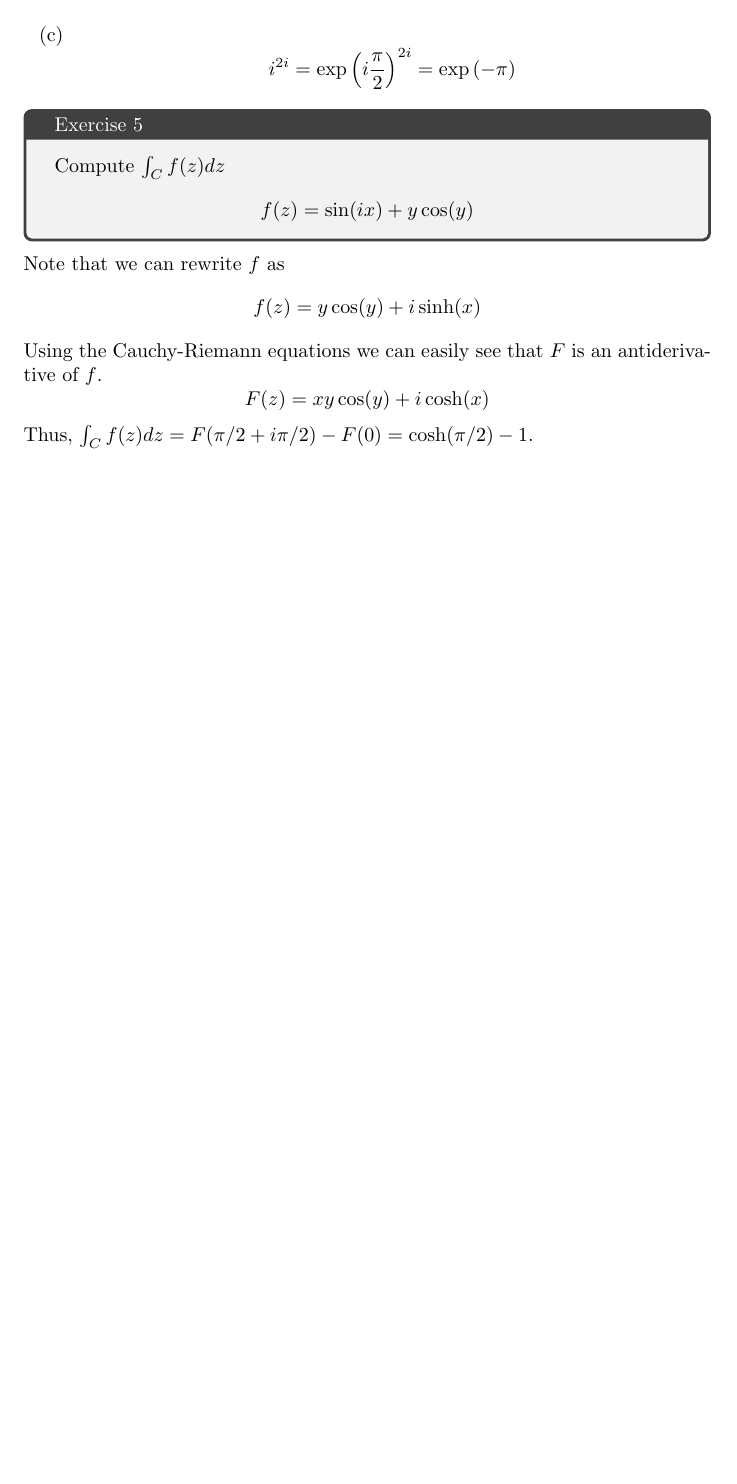
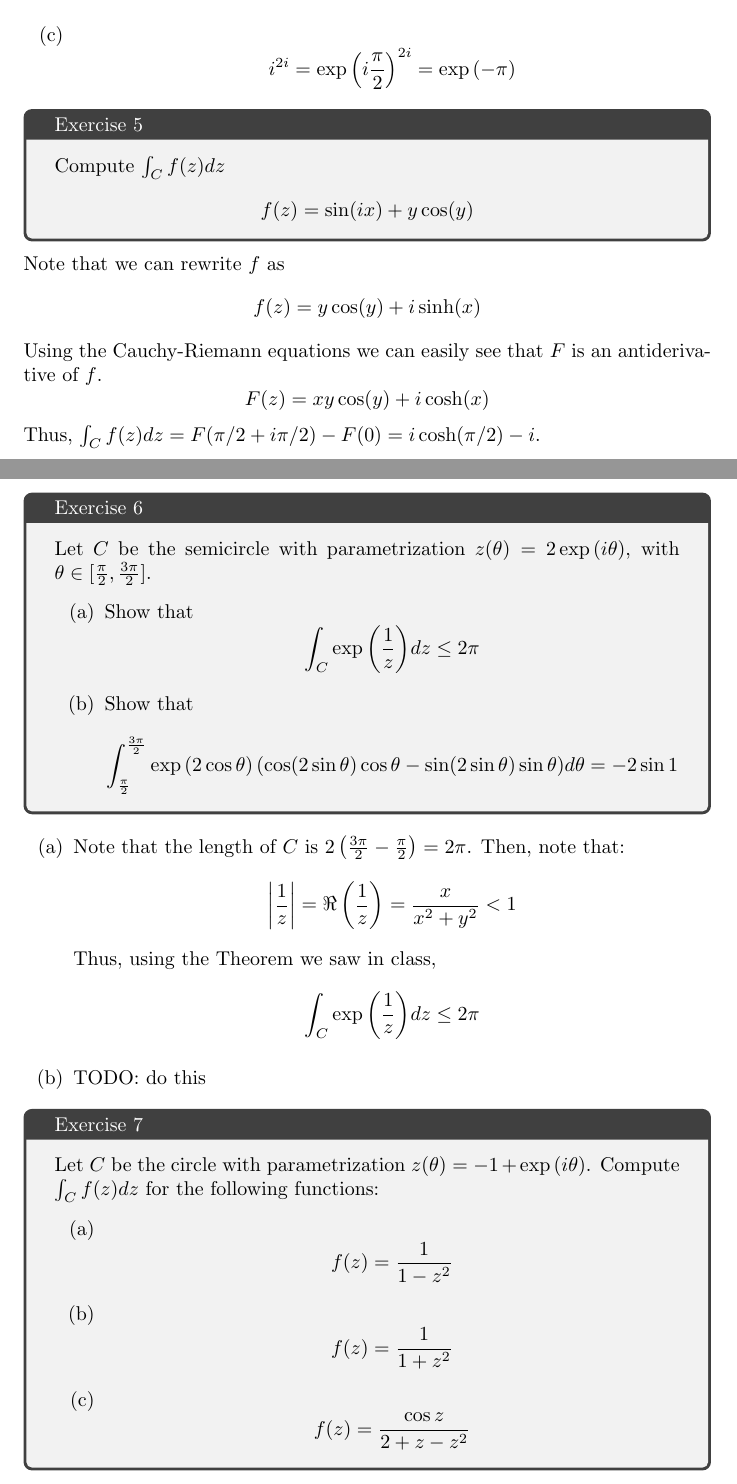
Before and after one commit to daniel-gallo/MAT213, a LaTeX problem sheet (Mandatory exercise 2/exercise2.tex): part of page 3 of 3 before the commit and two parts of pages 3 and 4 of 4 after it, the two joined at a grey line, cut so that both start at the same text, the shorter picture padded with empty space. Compiled offline with pdfLaTeX.

Commit message:
Add statements of exercises 6 and 7

```diff
--- a/Mandatory exercise 2/exercise2.tex
+++ b/Mandatory exercise 2/exercise2.tex
@@ -126,6 +126,45 @@
     \begin{equation*}
         F(z) = xy\cos(y) + i\cosh(x)
     \end{equation*}
-    Thus, $\int_C f(z) dz = F(\pi/2 + i\pi/2) - F(0) = \cosh(\pi/2) - 1$.
+    Thus, $\int_C f(z) dz = F(\pi/2 + i\pi/2) - F(0) = i\cosh(\pi/2) - i$.
 
+    \begin{tcolorbox}[title=Exercise 6]
+        Let $C$ be the semicircle with parametrization $z(\theta) = 2\exp{i\theta}$, with $\theta \in [\frac{\pi}{2}, \frac{3\pi}{2}]$.
+        \begin{enumerate}[label=(\alph*)]
+            \item Show that
+            \begin{equation*}
+                \int_C{\exp{\frac{1}{z}}}dz \leq 2\pi
+            \end{equation*}
+            \item Show that
+            \begin{equation*}
+                \int_{\frac{\pi}{2}}^{\frac{3\pi}{2}} \exp{2\cos{\theta}}(\cos(2\sin{\theta})\cos{\theta} - \sin(2\sin{\theta})\sin{\theta}) d\theta = -2\sin{1}
+            \end{equation*}
+        \end{enumerate}
+    \end{tcolorbox}
+    \begin{enumerate}[label=(\alph*)]
+        \item Note that the length of $C$ is $2\left(\frac{3\pi}{2} - \frac{\pi}{2}\right) = 2\pi$. Then, note that:
+        \begin{equation*}
+            \left|\frac{1}{z}\right| = \Re\left(\frac{1}{z}\right) = \frac{x}{x^2 + y^2} < 1
+        \end{equation*}
+        Thus, using the Theorem we saw in class,
+        \begin{equation*}
+            \int_C{\exp{\frac{1}{z}}}dz \leq 2\pi
+        \end{equation*}
+        \item TODO: do this
+    \end{enumerate}
+
+    \begin{tcolorbox}[title=Exercise 7]
+        Let $C$ be the circle with parametrization $z(\theta) = -1 + \exp{i\theta}$. Compute $\int_C{f(z)dz}$ for the following functions:
+        \begin{enumerate}[label=(\alph*)]
+            \item \begin{equation*}
+                f(z) = \frac{1}{1 - z^2}
+            \end{equation*}
+            \item \begin{equation*}
+                f(z) = \frac{1}{1 + z^2}
+            \end{equation*}
+            \item \begin{equation*}
+                f(z) = \frac{\cos{z}}{2 + z - z^2}
+            \end{equation*}
+        \end{enumerate}
+    \end{tcolorbox}
 \end{document}
```
